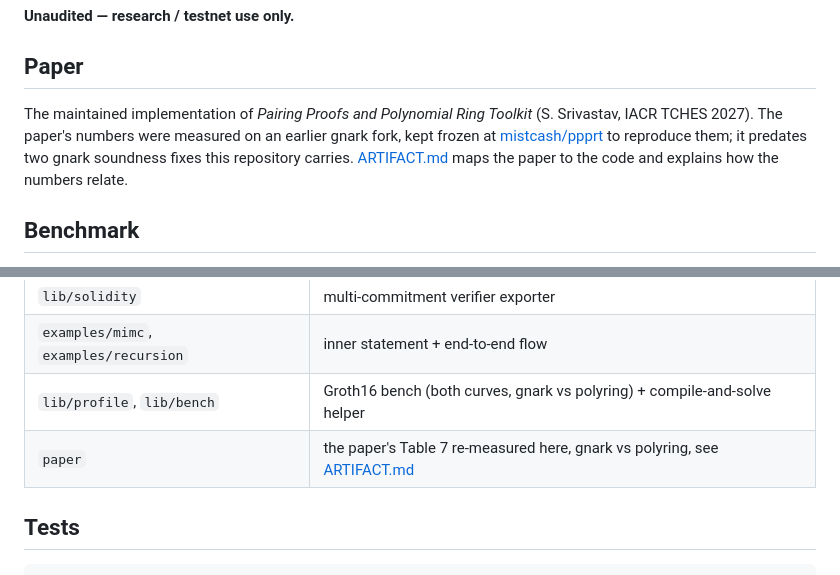
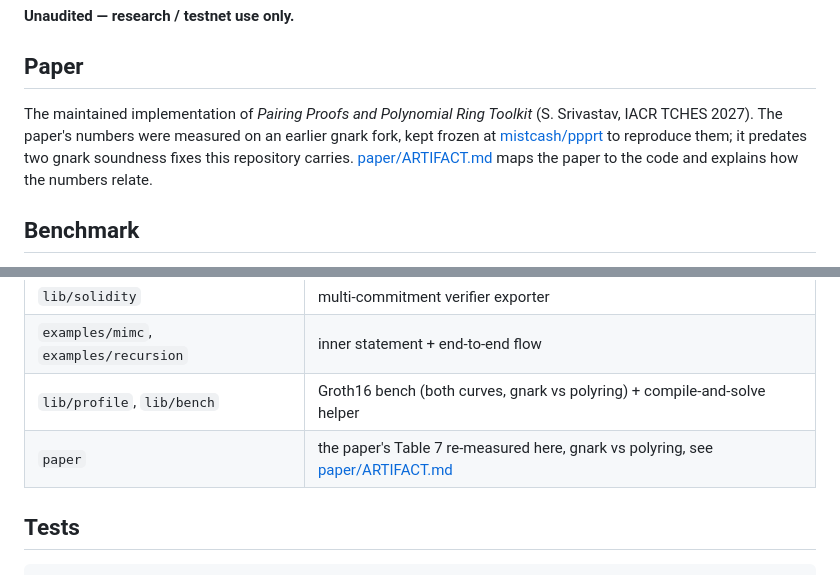
Before and after one commit to mistcash/grosh26, a Markdown page: README.md, 2 parts joined by grey strips. GitHub-like rendering.

Commit message:
docs: move ARTIFACT.md into paper/
Update the README and CONTEXT links, and the guide's own relative links.

Co-Authored-By: Claude Opus 5.5 <noreply@anthropic.com>

```diff
--- a/README.md
+++ b/README.md
@@ -8,7 +8,7 @@ The in-circuit pairing costs ~31–38% fewer constraints and ~34–44% less witn
 
 ## Paper
 
-The maintained implementation of *Pairing Proofs and Polynomial Ring Toolkit* (S. Srivastav, IACR TCHES 2027). The paper's numbers were measured on an earlier gnark fork, kept frozen at [mistcash/ppprt](https://github.com/mistcash/ppprt) to reproduce them; it predates two gnark soundness fixes this repository carries. [ARTIFACT.md](ARTIFACT.md) maps the paper to the code and explains how the numbers relate.
+The maintained implementation of *Pairing Proofs and Polynomial Ring Toolkit* (S. Srivastav, IACR TCHES 2027). The paper's numbers were measured on an earlier gnark fork, kept frozen at [mistcash/ppprt](https://github.com/mistcash/ppprt) to reproduce them; it predates two gnark soundness fixes this repository carries. [paper/ARTIFACT.md](paper/ARTIFACT.md) maps the paper to the code and explains how the numbers relate.
 
 ## Benchmark
 
@@ -148,7 +148,7 @@ Pairing over the polynomial ring `F_p[w]/(w^12 − 2ξ₀w^6 + ξ₀² + 1)` —
 | `lib/solidity` | multi-commitment verifier exporter |
 | `examples/mimc`, `examples/recursion` | inner statement + end-to-end flow |
 | `lib/profile`, `lib/bench` | Groth16 bench (both curves, gnark vs polyring) + compile-and-solve helper |
-| `paper` | the paper's Table 7 re-measured here, gnark vs polyring, see [ARTIFACT.md](ARTIFACT.md) |
+| `paper` | the paper's Table 7 re-measured here, gnark vs polyring, see [paper/ARTIFACT.md](paper/ARTIFACT.md) |
 
 ## Tests
 
```
Also changed, not shown: CONTEXT.md (+1 -1 lines), paper/ARTIFACT.md (renamed from ARTIFACT.md, +4 -4 lines).
